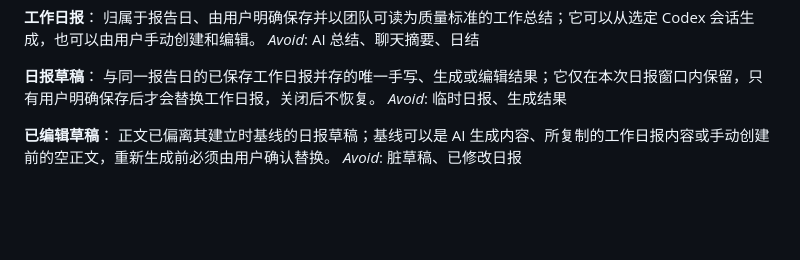
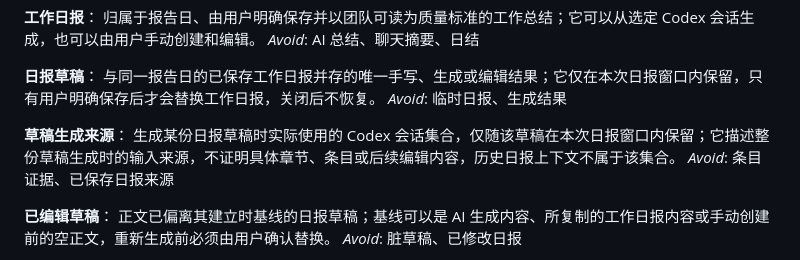
Before and after one commit to PerryFinn/random-thoughts, a Markdown page: CONTEXT.md, the part around the change. Drawn GitHub-style; blank space fills up the shorter version.

Commit message:
docs: define draft generation source boundary

```diff
--- a/CONTEXT.md
+++ b/CONTEXT.md
@@ -91,6 +91,10 @@ _Avoid_: AI 总结、聊天摘要、日结
 **日报草稿**：
 与同一报告日的已保存工作日报并存的唯一手写、生成或编辑结果；它仅在本次日报窗口内保留，只有用户明确保存后才会替换工作日报，关闭后不恢复。
 _Avoid_: 临时日报、生成结果
+
+**草稿生成来源**：
+生成某份日报草稿时实际使用的 Codex 会话集合，仅随该草稿在本次日报窗口内保留；它描述整份草稿生成时的输入来源，不证明具体章节、条目或后续编辑内容，历史日报上下文不属于该集合。
+_Avoid_: 条目证据、已保存日报来源
 
 **已编辑草稿**：
 正文已偏离其建立时基线的日报草稿；基线可以是 AI 生成内容、所复制的工作日报内容或手动创建前的空正文，重新生成前必须由用户确认替换。
```
